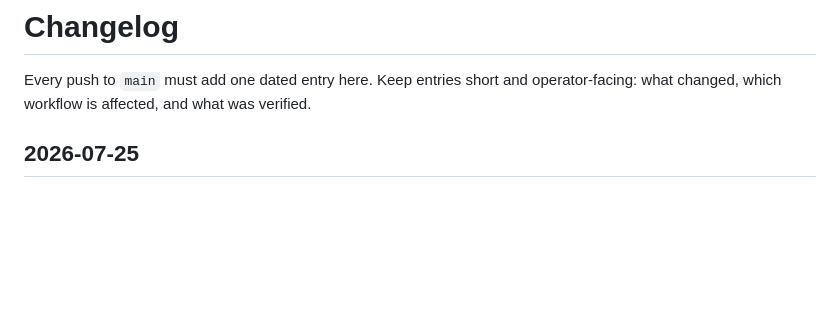
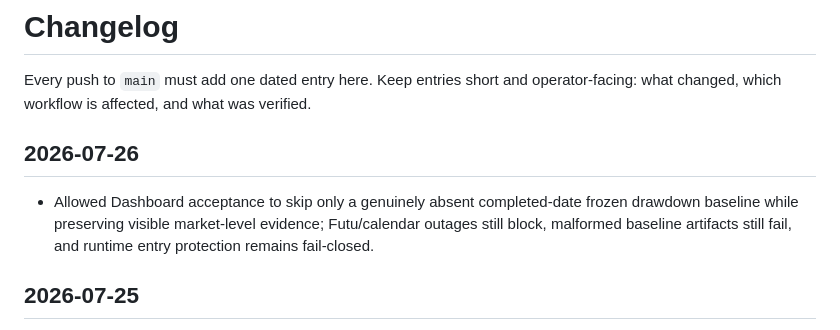
Before and after one commit to raymizzou/open_trader, a Markdown page: CHANGELOG.md, the part around the change. GitHub-like rendering; blank space fills up the shorter version.

Commit message:
docs: record skippable drawdown acceptance

```diff
--- a/CHANGELOG.md
+++ b/CHANGELOG.md
@@ -2,6 +2,13 @@
 
 Every push to `main` must add one dated entry here. Keep entries short and
 operator-facing: what changed, which workflow is affected, and what was verified.
+
+## 2026-07-26
+
+- Allowed Dashboard acceptance to skip only a genuinely absent completed-date
+  frozen drawdown baseline while preserving visible market-level evidence;
+  Futu/calendar outages still block, malformed baseline artifacts still fail,
+  and runtime entry protection remains fail-closed.
 
 ## 2026-07-25
 
```
